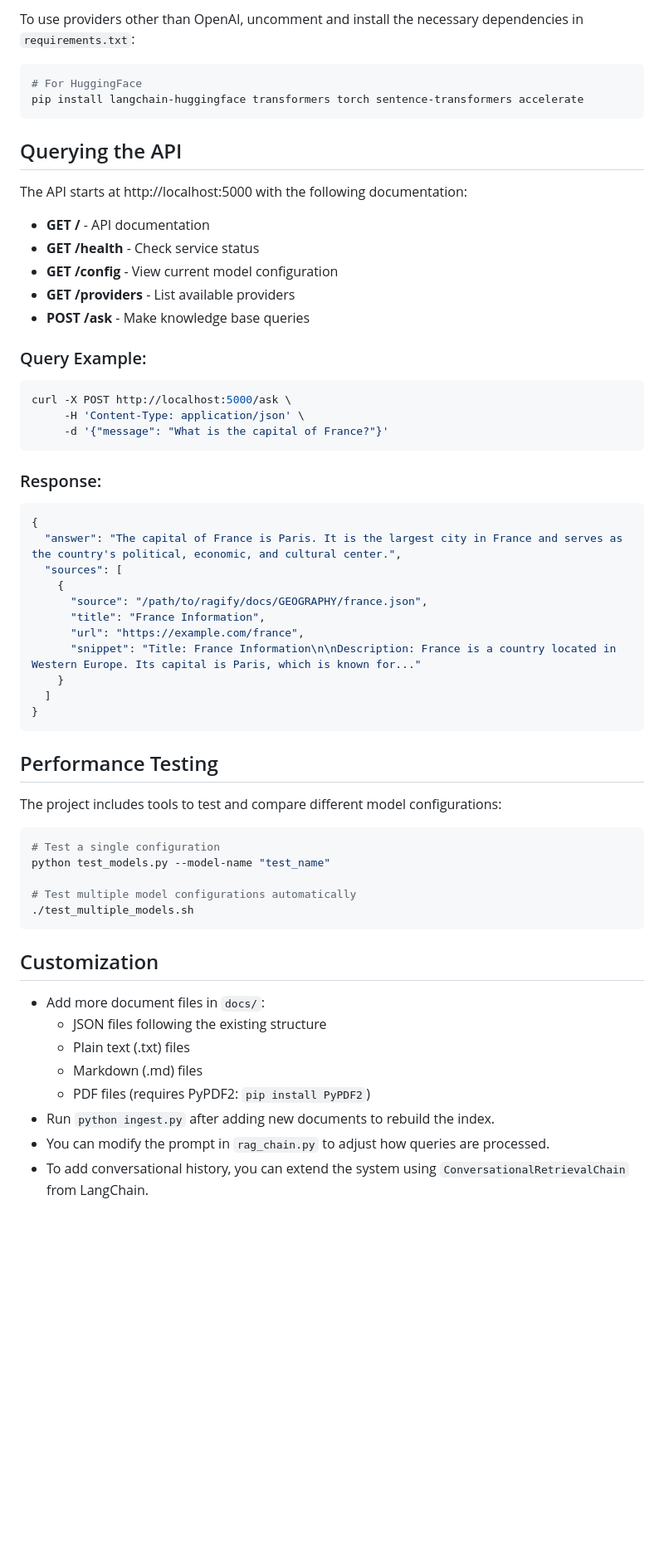
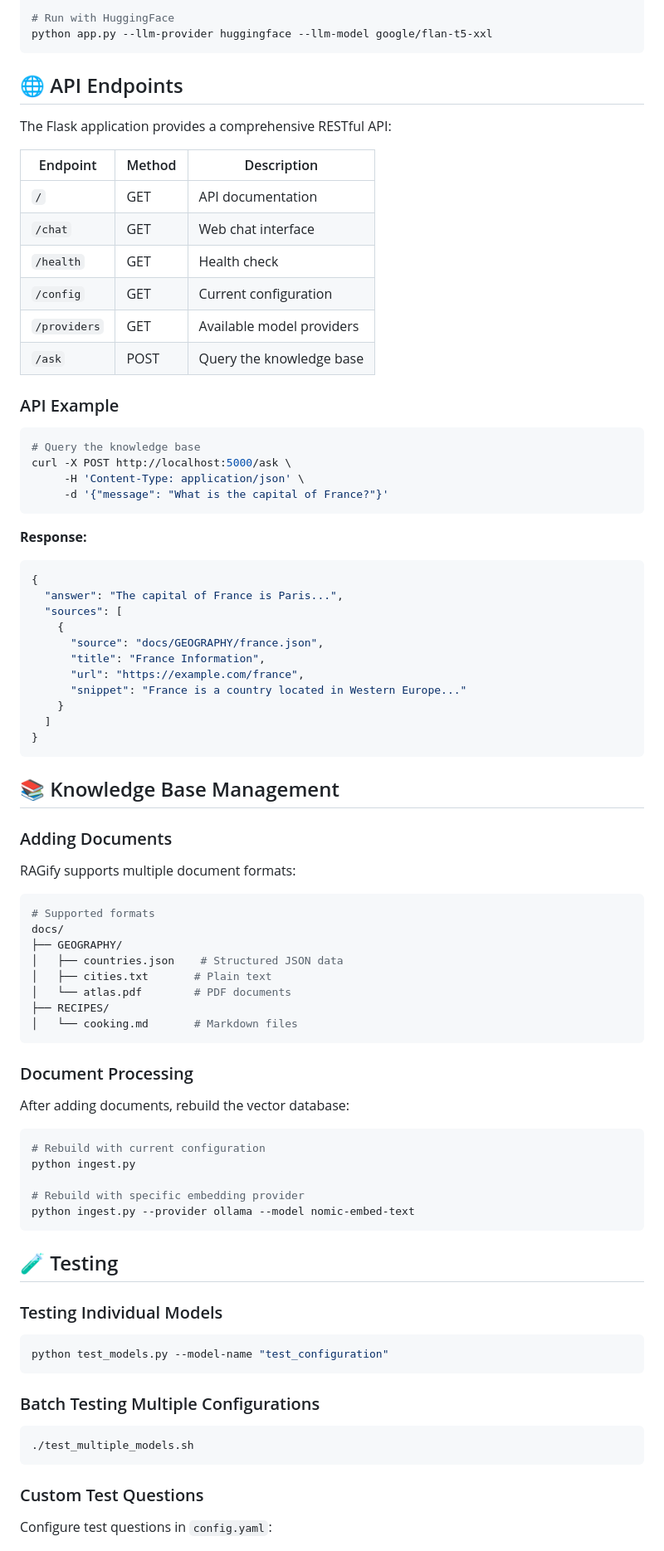
Before and after one commit to damianporchietto/ragify, a Markdown page: README.md, the part around one of its changes. Shown at 83% size. Drawn GitHub-style; blank space fills up the shorter version.

````diff
--- a/README.md
+++ b/README.md
@@ -102,65 +177,89 @@ python app.py --llm-provider ollama --llm-model mistral --embedding-provider oll
 
-To use providers other than OpenAI, uncomment and install the necessary dependencies in `requirements.txt`:
+# Run with HuggingFace
+python app.py --llm-provider huggingface --llm-model google/flan-t5-xxl
+```
+
+## 🌐 API Endpoints
+
+The Flask application provides a comprehensive RESTful API:
+
+| Endpoint | Method | Description |
+|----------|--------|-------------|
+| `/` | GET | API documentation |
+| `/chat` | GET | Web chat interface |
+| `/health` | GET | Health check |
+| `/config` | GET | Current configuration |
+| `/providers` | GET | Available model providers |
+| `/ask` | POST | Query the knowledge base |
+
+### API Example
 
 ```bash
-# For HuggingFace
-pip install langchain-huggingface transformers torch sentence-transformers accelerate
-```
-
-## Querying the API
-
-The API starts at http://localhost:5000 with the following documentation:
-
-- **GET /** - API documentation
-- **GET /health** - Check service status
-- **GET /config** - View current model configuration
-- **GET /providers** - List available providers
-- **POST /ask** - Make knowledge base queries
-
-### Query Example:
-
-```bash
+# Query the knowledge base
 curl -X POST http://localhost:5000/ask \
      -H 'Content-Type: application/json' \
      -d '{"message": "What is the capital of France?"}'
 ```
 
-### Response:
-
+**Response:**
 ```json
 {
-  "answer": "The capital of France is Paris. It is the largest city in France and serves as the country's political, economic, and cultural center.",
+  "answer": "The capital of France is Paris...",
   "sources": [
     {
-      "source": "/path/to/ragify/docs/GEOGRAPHY/france.json",
+      "source": "docs/GEOGRAPHY/france.json",
       "title": "France Information",
       "url": "https://example.com/france",
-      "snippet": "Title: France Information\n\nDescription: France is a country located in Western Europe. Its capital is Paris, which is known for..."
+      "snippet": "France is a country located in Western Europe..."
     }
   ]
 }
 ```
 
-## Performance Testing
+## 📚 Knowledge Base Management
 
-The project includes tools to test and compare different model configurations:
+### Adding Documents
+
+RAGify supports multiple document formats:
 
 ```bash
-# Test a single configuration
-python test_models.py --model-name "test_name"
+# Supported formats
+docs/
+├── GEOGRAPHY/
+│   ├── countries.json    # Structured JSON data
+│   ├── cities.txt       # Plain text
+│   └── atlas.pdf        # PDF documents
+├── RECIPES/
+│   └── cooking.md       # Markdown files
+```
 
-# Test multiple model configurations automatically
+### Document Processing
+
+After adding documents, rebuild the vector database:
+
+```bash
+# Rebuild with current configuration
+python ingest.py
+
+# Rebuild with specific embedding provider
+python ingest.py --provider ollama --model nomic-embed-text
+```
+
+## 🧪 Testing
+
+### Testing Individual Models
+
+```bash
+python test_models.py --model-name "test_configuration"
+```
+
+### Batch Testing Multiple Configurations
+
+```bash
 ./test_multiple_models.sh
 ```
 
-## Customization
+### Custom Test Questions
 
-* Add more document files in `docs/`:
-  * JSON files following the existing structure
-  * Plain text (.txt) files
-  * Markdown (.md) files
-  * PDF files (requires PyPDF2: `pip install PyPDF2`)
-* Run `python ingest.py` after adding new documents to rebuild the index.
-* You can modify the prompt in `rag_chain.py` to adjust how queries are processed.
-* To add conversational history, you can extend the system using `ConversationalRetrievalChain` from LangChain.
+Configure test questions in `config.yaml`:
 
````
Also changed, not shown: other parts of README.md (+226 -70 lines).
